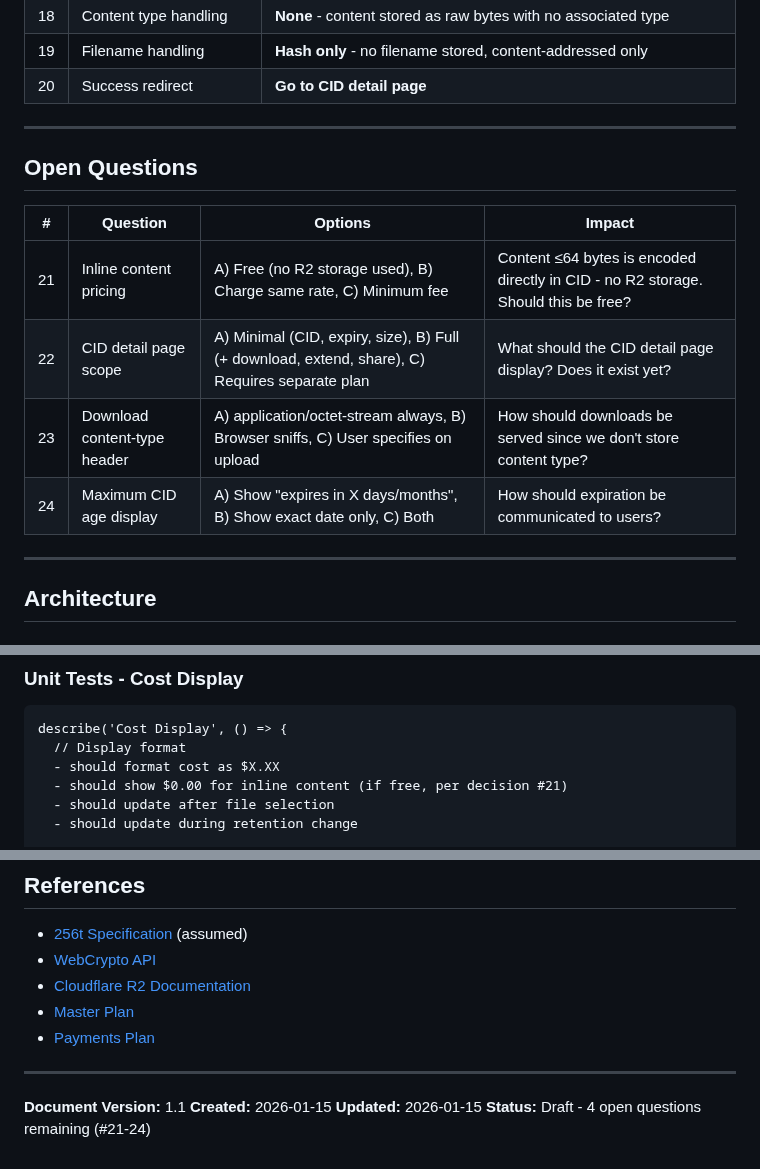
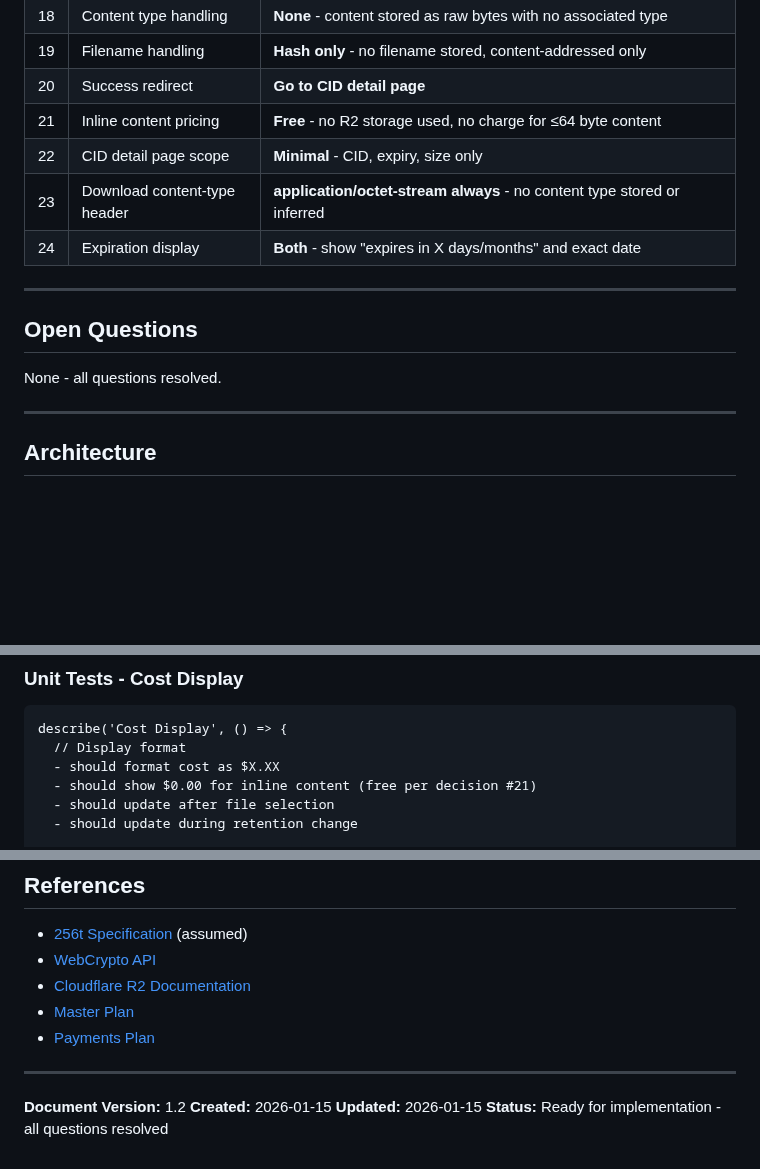
Before and after one commit to curtcox/hashbin.org, a Markdown page: todo/upload.md, 3 parts joined by grey strips. GitHub-like rendering; blank space fills up the shorter version.

Commit message:
Resolve open questions #21-24 in upload plan
- #21: Inline content (≤64 bytes) is free - no R2 storage used
- #22: CID detail page is minimal - CID, expiry, size only
- #23: Downloads always use application/octet-stream
- #24: Expiration shows both relative time and exact date

All questions now resolved, plan ready for implementation.

```diff
--- a/todo/upload.md
+++ b/todo/upload.md
@@ -47,17 +47,16 @@ This plan covers allowing logged-in users to upload content to HashBin.org. The
 | 18 | Content type handling | **None** - content stored as raw bytes with no associated type |
 | 19 | Filename handling | **Hash only** - no filename stored, content-addressed only |
 | 20 | Success redirect | **Go to CID detail page** |
+| 21 | Inline content pricing | **Free** - no R2 storage used, no charge for ≤64 byte content |
+| 22 | CID detail page scope | **Minimal** - CID, expiry, size only |
+| 23 | Download content-type header | **application/octet-stream always** - no content type stored or inferred |
+| 24 | Expiration display | **Both** - show "expires in X days/months" and exact date |
 
 ---
 
 ## Open Questions
 
-| # | Question | Options | Impact |
-|---|----------|---------|--------|
-| 21 | Inline content pricing | A) Free (no R2 storage used), B) Charge same rate, C) Minimum fee | Content ≤64 bytes is encoded directly in CID - no R2 storage. Should this be free? |
-| 22 | CID detail page scope | A) Minimal (CID, expiry, size), B) Full (+ download, extend, share), C) Requires separate plan | What should the CID detail page display? Does it exist yet? |
-| 23 | Download content-type header | A) application/octet-stream always, B) Browser sniffs, C) User specifies on upload | How should downloads be served since we don't store content type? |
-| 24 | Maximum CID age display | A) Show "expires in X days/months", B) Show exact date only, C) Both | How should expiration be communicated to users? |
+None - all questions resolved.
 
 ---
 
@@ -337,7 +336,7 @@ describe('Retention Picker', () => {
 describe('Cost Display', () => {
   // Display format
   - should format cost as $X.XX
-  - should show $0.00 for inline content (if free, per decision #21)
+  - should show $0.00 for inline content (free per decision #21)
   - should update after file selection
   - should update during retention change
 
@@ -769,7 +768,7 @@ src/
 
 ---
 
-**Document Version:** 1.1
+**Document Version:** 1.2
 **Created:** 2026-01-15
 **Updated:** 2026-01-15
-**Status:** Draft - 4 open questions remaining (#21-24)
+**Status:** Ready for implementation - all questions resolved
```
